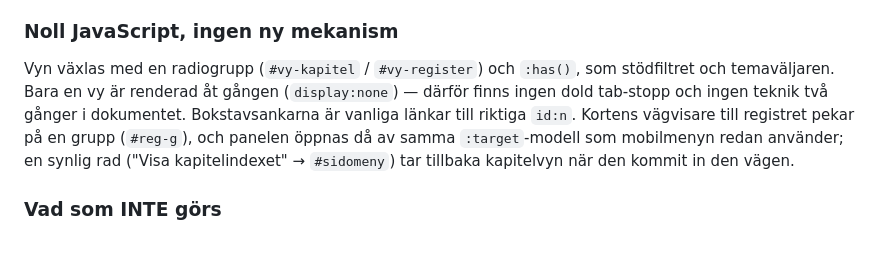
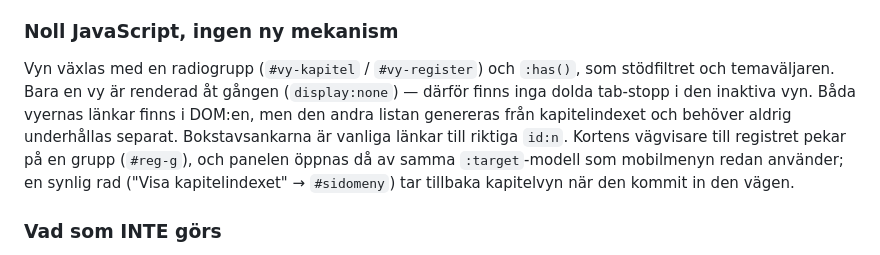
Before and after one commit to FullThrottle83/0-js, a Markdown page: docs/demo-kalla.md, the part around the change. GitHub-like rendering.

Commit message:
docs: state accurately how duplicated navigation is generated

```diff
--- a/docs/demo-kalla.md
+++ b/docs/demo-kalla.md
@@ -443,8 +443,9 @@ horisontell scroll vid 320–1440 px.
 
 Vyn växlas med en radiogrupp (`#vy-kapitel` / `#vy-register`) och `:has()`, som
 stödfiltret och temaväljaren. Bara en vy är renderad åt gången
-(`display:none`) — därför finns ingen dold tab-stopp och ingen teknik två
-gånger i dokumentet. Bokstavsankarna är vanliga länkar till riktiga `id:n`.
+(`display:none`) — därför finns inga dolda tab-stopp i den inaktiva vyn.
+Båda vyernas länkar finns i DOM:en, men den andra listan genereras från
+kapitelindexet och behöver aldrig underhållas separat. Bokstavsankarna är vanliga länkar till riktiga `id:n`.
 Kortens vägvisare till registret pekar på en grupp (`#reg-g`), och panelen
 öppnas då av samma `:target`-modell som mobilmenyn redan använder; en synlig
 rad ("Visa kapitelindexet" → `#sidomeny`) tar tillbaka kapitelvyn när den
```
